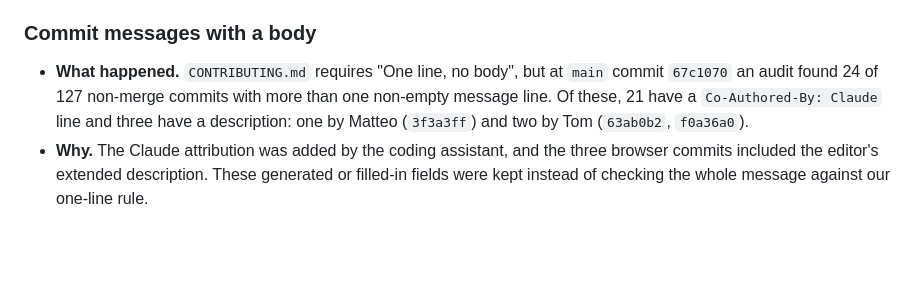
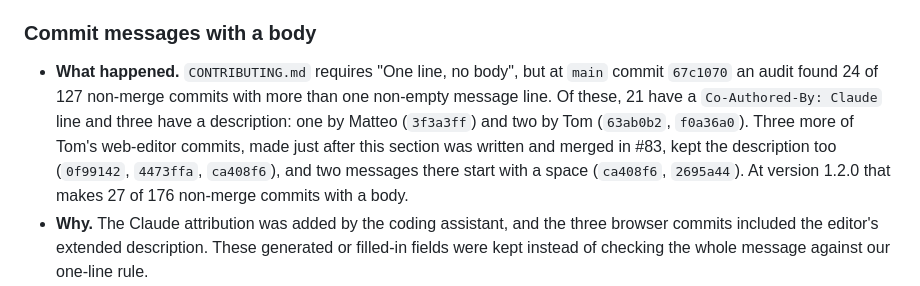
Before and after one commit to Matdimon90/student-meal-planner, a Markdown page: docs/failures.md, the part around the change. GitHub-like rendering; blank space fills up the shorter version.

Commit message:
Count the commit messages with a body at version 1.2.0

```diff
--- a/docs/failures.md
+++ b/docs/failures.md
@@ -97,7 +97,7 @@ write a message that says what changed.
 
 ### Commit messages with a body
 
-- **What happened.** `CONTRIBUTING.md` requires "One line, no body", but at `main` commit `67c1070` an audit found 24 of 127 non-merge commits with more than one non-empty message line. Of these, 21 have a `Co-Authored-By: Claude` line and three have a description: one by Matteo (`3f3a3ff`) and two by Tom (`63ab0b2`, `f0a36a0`).
+- **What happened.** `CONTRIBUTING.md` requires "One line, no body", but at `main` commit `67c1070` an audit found 24 of 127 non-merge commits with more than one non-empty message line. Of these, 21 have a `Co-Authored-By: Claude` line and three have a description: one by Matteo (`3f3a3ff`) and two by Tom (`63ab0b2`, `f0a36a0`). Three more of Tom's web-editor commits, made just after this section was written and merged in #83, kept the description too (`0f99142`, `4473ffa`, `ca408f6`), and two messages there start with a space (`ca408f6`, `2695a44`). At version 1.2.0 that makes 27 of 176 non-merge commits with a body.
 - **Why.** The Claude attribution was added by the coding assistant, and the three browser commits included the editor's extended description. These generated or filled-in fields were kept instead of checking the whole message against our one-line rule.
 - **Fix.** Keep the shared, protected history unchanged. For new commits, use one imperative English line and no body or attribution trailer. In GitHub's editor, replace the suggested message and clear the extended description before committing; in the terminal, use only `git commit -m "..."`.
 - **Learned.** Check the complete commit message, not just its subject. A tool's defaults do not override the repository's contribution rules.
```
